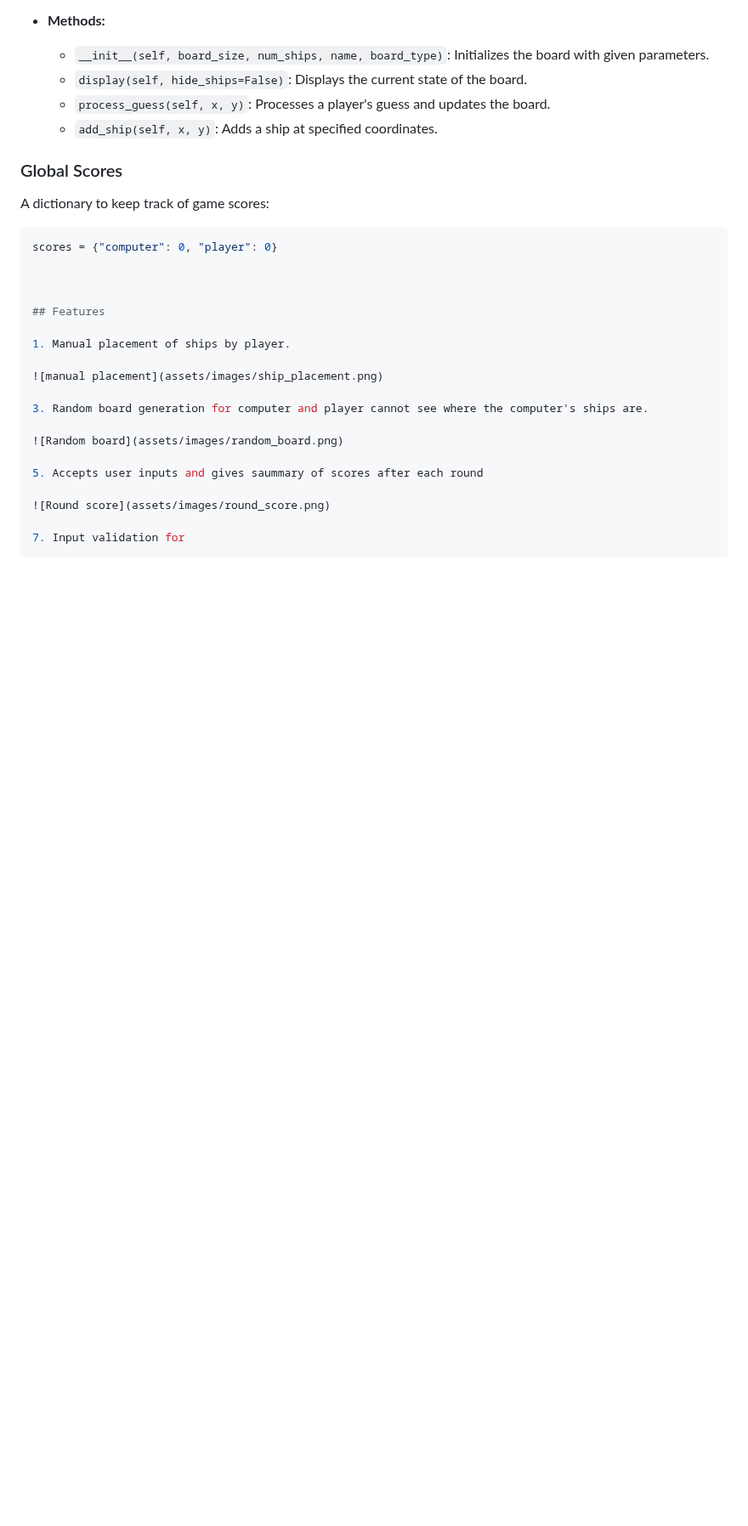
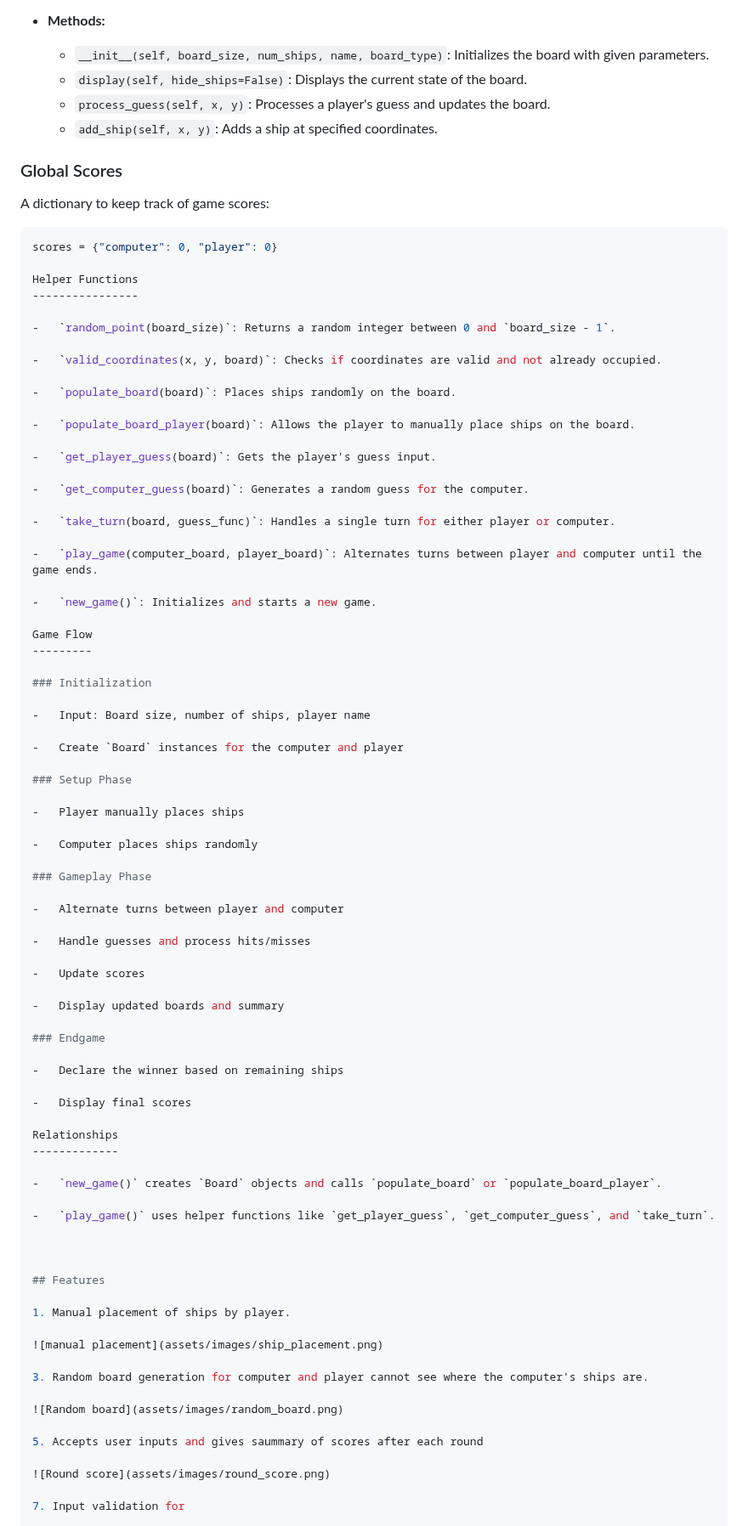
Before and after one commit to yohannes2025/project3, a Markdown page: README.md, the part around the change. Shown at 85% size. Rendered like a GitHub page; blank space fills up the shorter version.

````diff
--- a/README.md
+++ b/README.md
@@ -106,6 +106,65 @@ The `Board` class handles the game logic and maintains the state of the game.
 A dictionary to keep track of game scores:
 ```python
 scores = {"computer": 0, "player": 0}
+
+Helper Functions
+----------------
+
+-   `random_point(board_size)`: Returns a random integer between 0 and `board_size - 1`.
+
+-   `valid_coordinates(x, y, board)`: Checks if coordinates are valid and not already occupied.
+
+-   `populate_board(board)`: Places ships randomly on the board.
+
+-   `populate_board_player(board)`: Allows the player to manually place ships on the board.
+
+-   `get_player_guess(board)`: Gets the player's guess input.
+
+-   `get_computer_guess(board)`: Generates a random guess for the computer.
+
+-   `take_turn(board, guess_func)`: Handles a single turn for either player or computer.
+
+-   `play_game(computer_board, player_board)`: Alternates turns between player and computer until the game ends.
+
+-   `new_game()`: Initializes and starts a new game.
+
+Game Flow
+---------
+
+### Initialization
+
+-   Input: Board size, number of ships, player name
+
+-   Create `Board` instances for the computer and player
+
+### Setup Phase
+
+-   Player manually places ships
+
+-   Computer places ships randomly
+
+### Gameplay Phase
+
+-   Alternate turns between player and computer
+
+-   Handle guesses and process hits/misses
+
+-   Update scores
+
+-   Display updated boards and summary
+
+### Endgame
+
+-   Declare the winner based on remaining ships
+
+-   Display final scores
+
+Relationships
+-------------
+
+-   `new_game()` creates `Board` objects and calls `populate_board` or `populate_board_player`.
+
+-   `play_game()` uses helper functions like `get_player_guess`, `get_computer_guess`, and `take_turn`.
 
 
 
````
